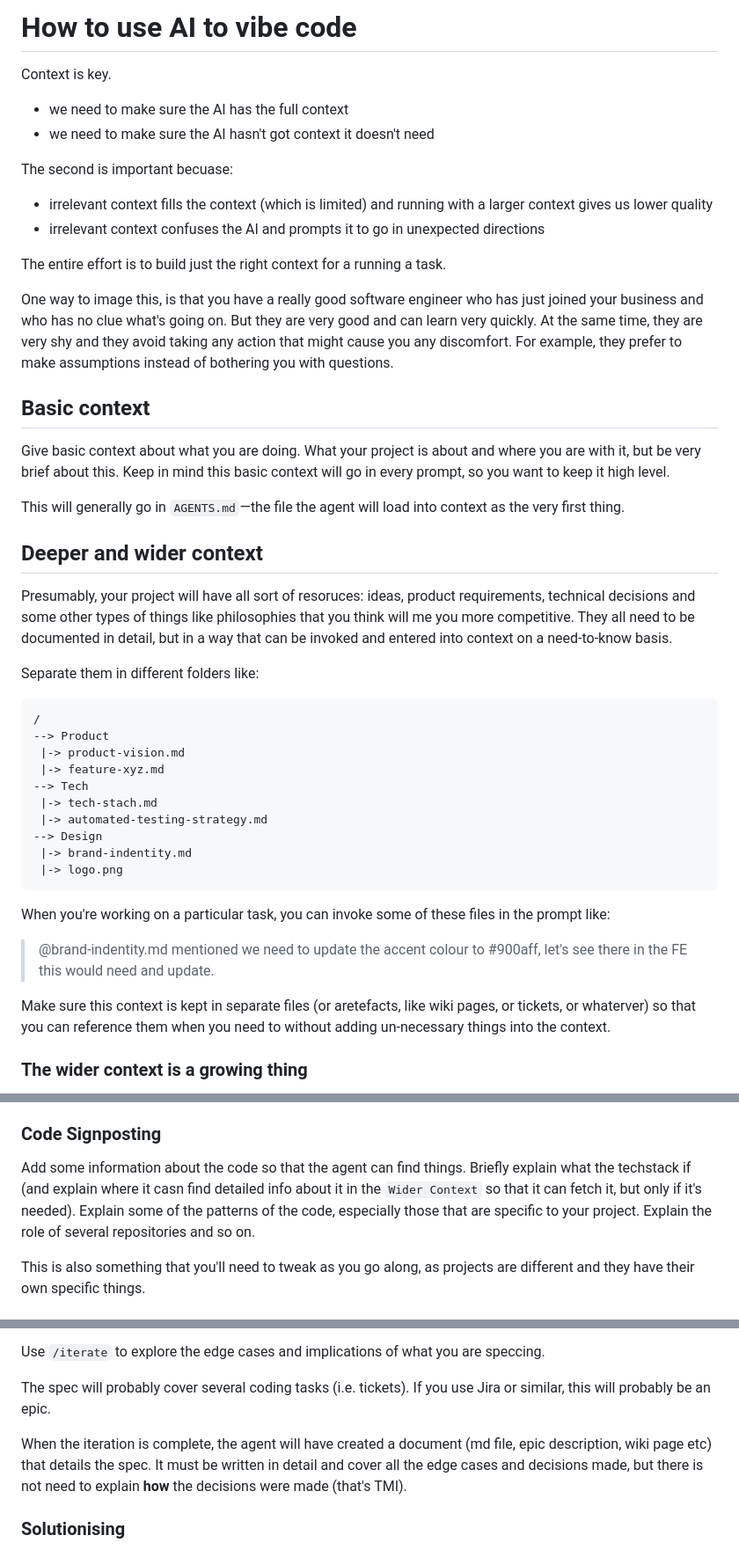
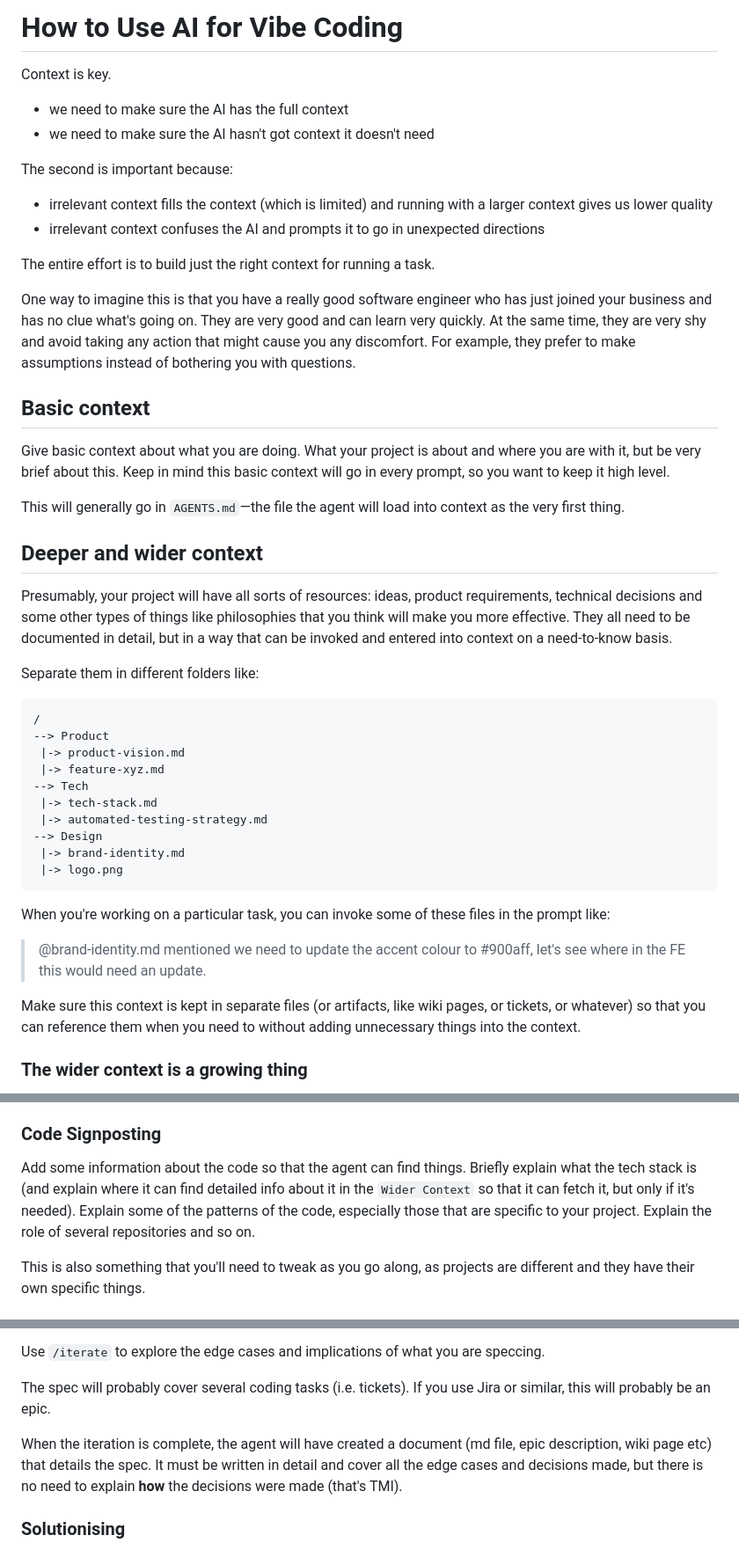
Before and after one commit to neovibrant/ai-workflow, a Markdown page: workflow.md, 3 parts joined by grey strips. Shown at 88% size. Rendered like a GitHub page.

Commit message:
Fixed typos

````diff
--- a/workflow.md
+++ b/workflow.md
@@ -1,16 +1,16 @@
-# How to use AI to vibe code
+# How to Use AI for Vibe Coding
 
 Context is key.
 - we need to make sure the AI has the full context
 - we need to make sure the AI hasn't got context it doesn't need
 
-The second is important becuase:
+The second is important because:
 - irrelevant context fills the context (which is limited) and running with a larger context gives us lower quality
 - irrelevant context confuses the AI and prompts it to go in unexpected directions
 
-The entire effort is to build just the right context for a running a task.
+The entire effort is to build just the right context for running a task.
 
-One way to image this, is that you have a really good software engineer who has just joined your business and who has no clue what's going on. But they are very good and can learn very quickly. At the same time, they are very shy and they avoid taking any action that might cause you any discomfort. For example, they prefer to make assumptions instead of bothering you with questions.
+One way to imagine this is that you have a really good software engineer who has just joined your business and has no clue what's going on. They are very good and can learn very quickly. At the same time, they are very shy and avoid taking any action that might cause you any discomfort. For example, they prefer to make assumptions instead of bothering you with questions.
 
 ## Basic context
 
@@ -20,7 +20,7 @@ This will generally go in `AGENTS.md`—the file the agent will load into contex
 
 ## Deeper and wider context
 
-Presumably, your project will have all sort of resoruces: ideas, product requirements, technical decisions and some other types of things like philosophies that you think will me you more competitive. They all need to be documented in detail, but in a way that can be invoked and entered into context on a need-to-know basis.
+Presumably, your project will have all sorts of resources: ideas, product requirements, technical decisions and some other types of things like philosophies that you think will make you more effective. They all need to be documented in detail, but in a way that can be invoked and entered into context on a need-to-know basis.
 
 Separate them in different folders like:
 
@@ -30,18 +30,18 @@ Separate them in different folders like:
  |-> product-vision.md
  |-> feature-xyz.md
 --> Tech
- |-> tech-stach.md
+ |-> tech-stack.md
  |-> automated-testing-strategy.md
 --> Design
- |-> brand-indentity.md
+ |-> brand-identity.md
  |-> logo.png
 ```
 
 When you're working on a particular task, you can invoke some of these files in the prompt like:
 
-> @brand-indentity.md mentioned we need to update the accent colour to #900aff, let's see there in the FE this would need and update.
+> @brand-identity.md mentioned we need to update the accent colour to #900aff, let's see where in the FE this would need an update.
 
-Make sure this context is kept in separate files (or aretefacts, like wiki pages, or tickets, or whaterver) so that you can reference them when you need to without adding un-necessary things into the context.
+Make sure this context is kept in separate files (or artifacts, like wiki pages, or tickets, or whatever) so that you can reference them when you need to without adding unnecessary things into the context.
 
 ### The wider context is a growing thing
 
@@ -55,7 +55,7 @@ It's advisable to have the agent run in such a way that it can access several re
 
 ### Code Signposting
 
-Add some information about the code so that the agent can find things. Briefly explain what the techstack if (and explain where it casn find detailed info about it in the `Wider Context` so that it can fetch it, but only if it's needed). Explain some of the patterns of the code, especially those that are specific to your project. Explain the role of several repositories and so on.
+Add some information about the code so that the agent can find things. Briefly explain what the tech stack is (and explain where it can find detailed info about it in the `Wider Context` so that it can fetch it, but only if it's needed). Explain some of the patterns of the code, especially those that are specific to your project. Explain the role of several repositories and so on.
 
 This is also something that you'll need to tweak as you go along, as projects are different and they have their own specific things.
 
@@ -103,7 +103,7 @@ Use `/iterate` to explore the edge cases and implications of what you are specci
 
 The spec will probably cover several coding tasks (i.e. tickets). If you use Jira or similar, this will probably be an epic.
 
-When the iteration is complete, the agent will have created a document (md file, epic description, wiki page etc) that details the spec. It must be written in detail and cover all the edge cases and decisions made, but there is not need to explain **how** the decisions were made (that's TMI).
+When the iteration is complete, the agent will have created a document (md file, epic description, wiki page etc) that details the spec. It must be written in detail and cover all the edge cases and decisions made, but there is no need to explain **how** the decisions were made (that's TMI).
 
 ### Solutionising
 
````
Also changed, not shown: other parts of workflow.md (+5 -5 lines).
